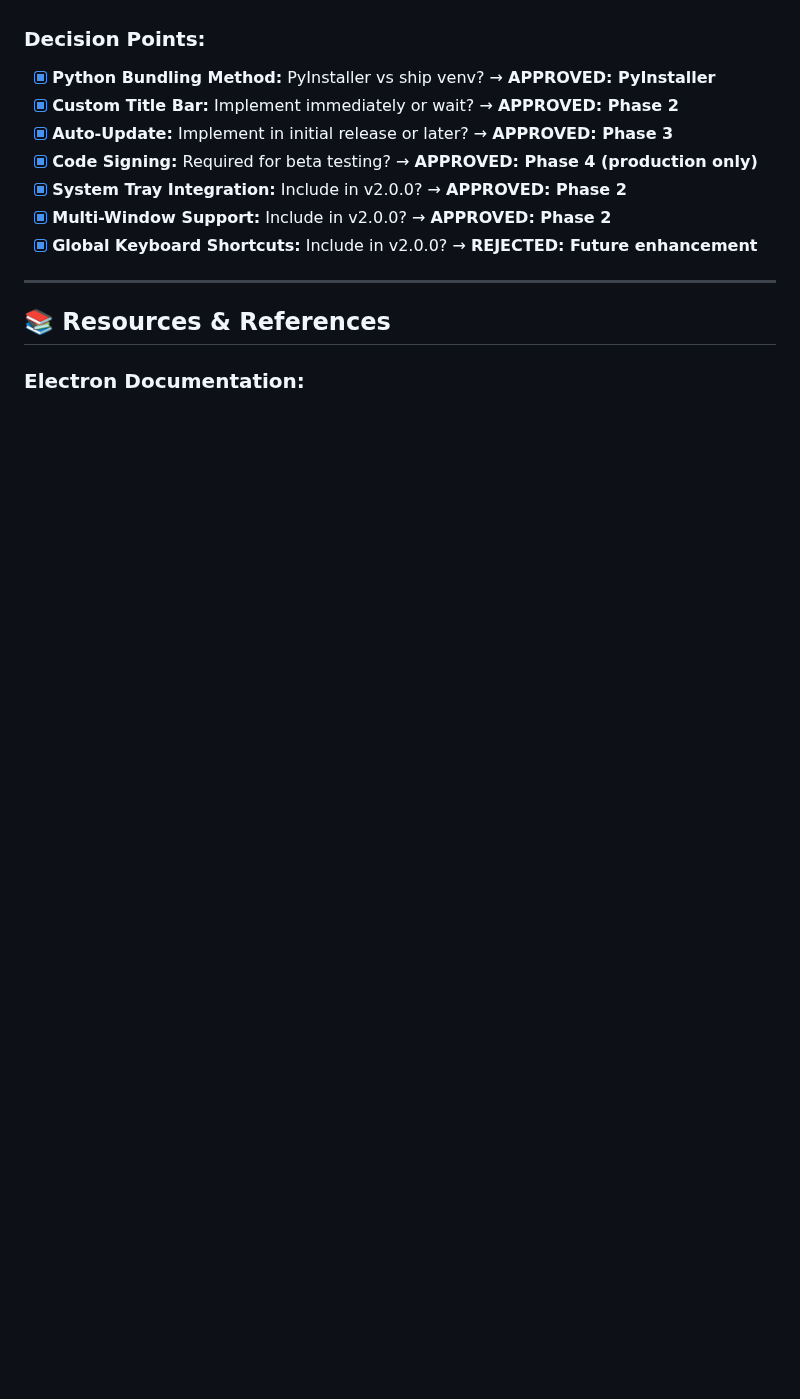
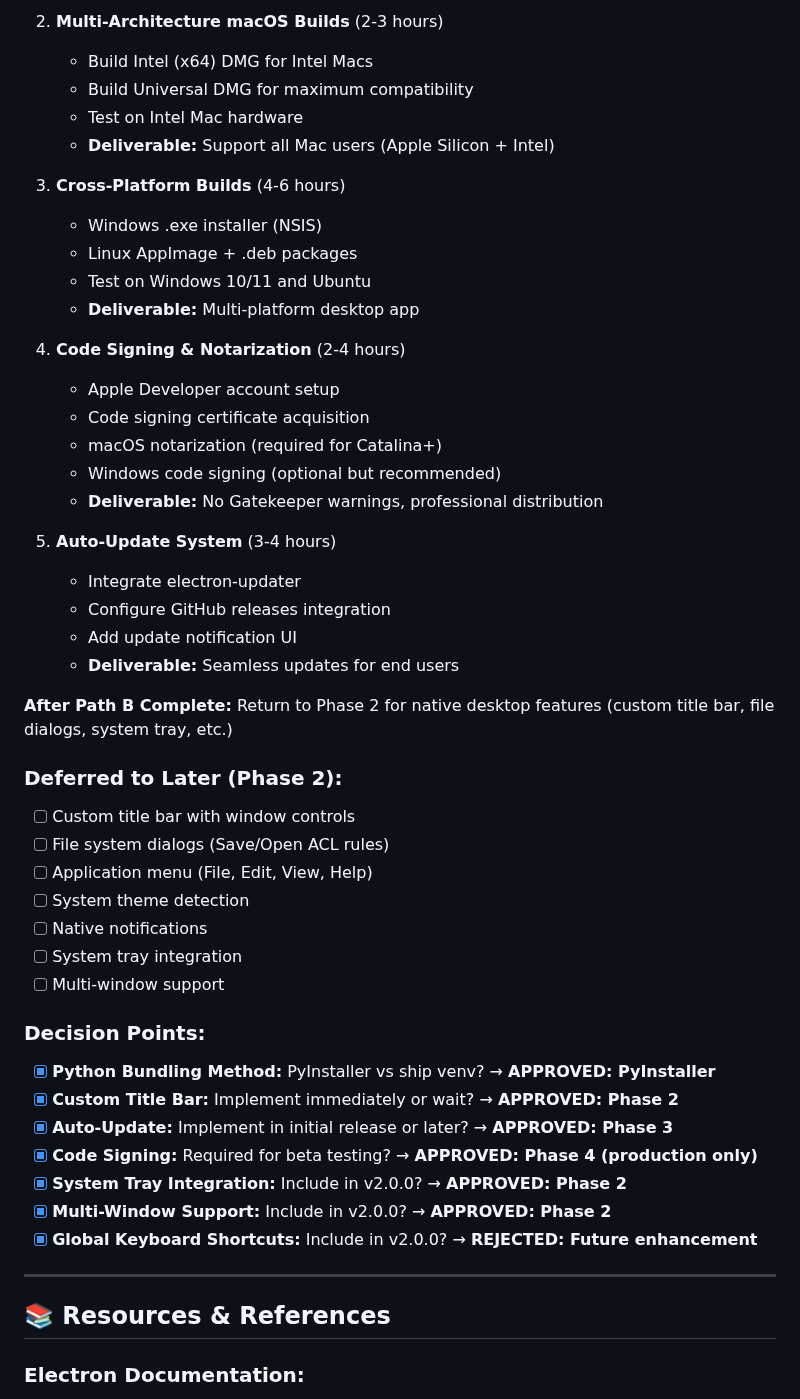
Before and after one commit to markotrapani/redis-acl-builder, a Markdown page: docs/ELECTRON-ROADMAP.md, the part around one of its changes. Drawn GitHub-style; blank space fills up the shorter version.

```diff
--- a/docs/ELECTRON-ROADMAP.md
+++ b/docs/ELECTRON-ROADMAP.md
@@ -640,3 +682,38 @@ autoUpdater.on('update-downloaded', () => {
+2. **Multi-Architecture macOS Builds** (2-3 hours)
+   - Build Intel (x64) DMG for Intel Macs
+   - Build Universal DMG for maximum compatibility
+   - Test on Intel Mac hardware
+   - **Deliverable:** Support all Mac users (Apple Silicon + Intel)
+
+3. **Cross-Platform Builds** (4-6 hours)
+   - Windows .exe installer (NSIS)
+   - Linux AppImage + .deb packages
+   - Test on Windows 10/11 and Ubuntu
+   - **Deliverable:** Multi-platform desktop app
+
+4. **Code Signing & Notarization** (2-4 hours)
+   - Apple Developer account setup
+   - Code signing certificate acquisition
+   - macOS notarization (required for Catalina+)
+   - Windows code signing (optional but recommended)
+   - **Deliverable:** No Gatekeeper warnings, professional distribution
+
+5. **Auto-Update System** (3-4 hours)
+   - Integrate electron-updater
+   - Configure GitHub releases integration
+   - Add update notification UI
+   - **Deliverable:** Seamless updates for end users
+
+**After Path B Complete:** Return to Phase 2 for native desktop features (custom title bar, file dialogs, system tray, etc.)
+
+### Deferred to Later (Phase 2):
+- [ ] Custom title bar with window controls
+- [ ] File system dialogs (Save/Open ACL rules)
+- [ ] Application menu (File, Edit, View, Help)
+- [ ] System theme detection
+- [ ] Native notifications
+- [ ] System tray integration
+- [ ] Multi-window support
 
 ### Decision Points:
 - [x] **Python Bundling Method:** PyInstaller vs ship venv? → **APPROVED: PyInstaller**
```
Also changed, not shown: other parts of docs/ELECTRON-ROADMAP.md (+50 -8 lines).
